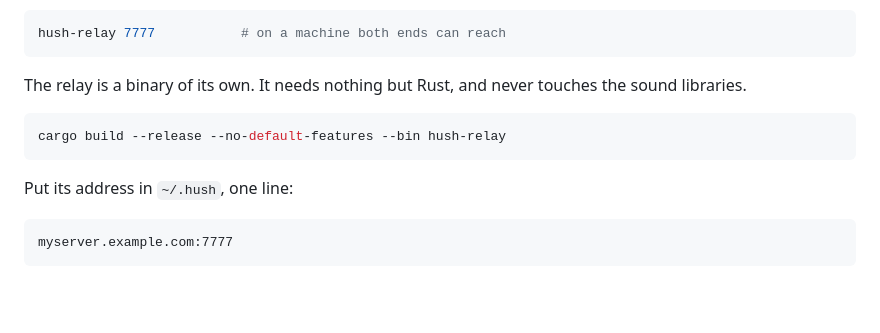
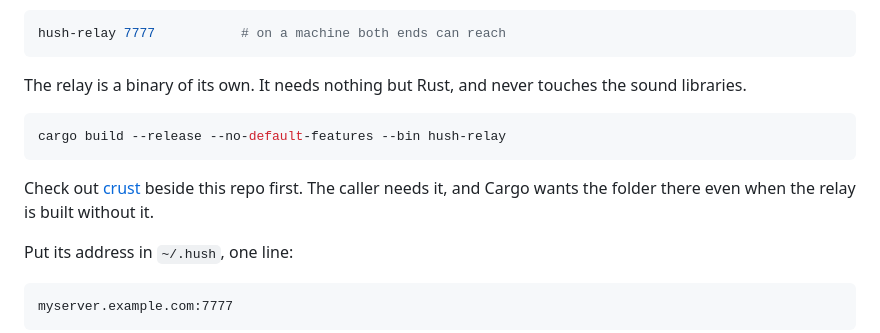
Before and after one commit to isene/hush, a Markdown page: README.md, the part around the change. Drawn GitHub-style; blank space fills up the shorter version.

Commit message:
README: crust has to sit beside the repo, even for the relay
Cargo reads every path dependency when it loads the manifest, so the
relay build fails without ../crust however it is switched off.

Co-Authored-By: Claude Opus 5 (1M context) <noreply@anthropic.com>

````diff
--- a/README.md
+++ b/README.md
@@ -36,6 +36,10 @@ The relay is a binary of its own. It needs nothing but Rust, and never touches t
 ```bash
 cargo build --release --no-default-features --bin hush-relay
 ```
+
+Check out [crust](https://github.com/isene/crust) beside this repo first.
+The caller needs it, and Cargo wants the folder there even when the
+relay is built without it.
 
 Put its address in `~/.hush`, one line:
 
````
